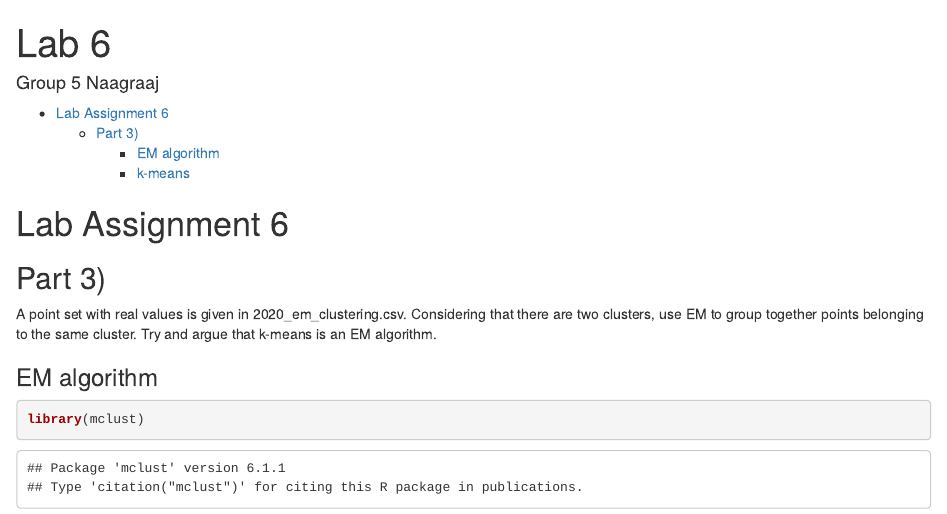
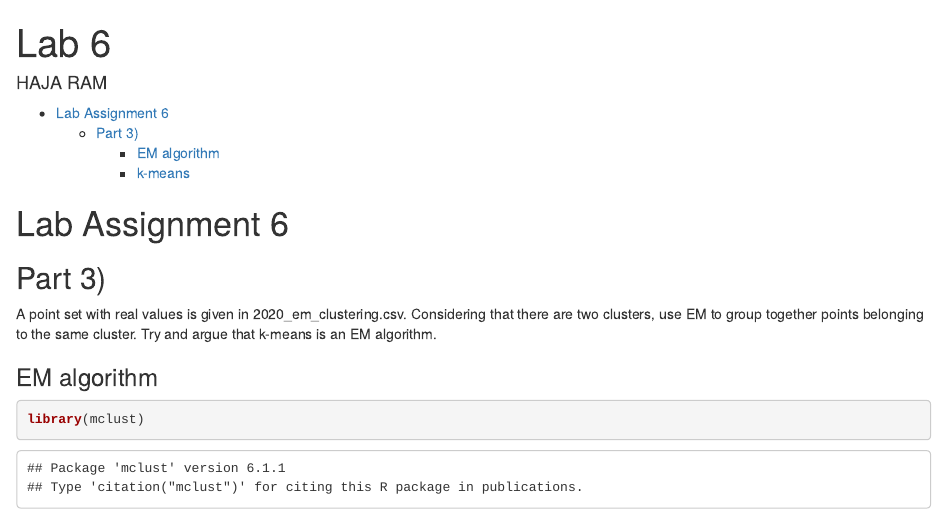
Before and after one commit to Hajarampatel/AI_midsem, an R Markdown document (lab6_part3.Rmd): the page in a window 1100 px wide, from its top. Rendered offline with R 4.5, knitr and Pandoc, with nearby package versions; code that draws random numbers runs with fixed seeds of ours.

Commit message:
Update lab6_part3.Rmd

```diff
--- a/lab6_part3.Rmd
+++ b/lab6_part3.Rmd
@@ -1,6 +1,6 @@
 ---
 title: "Lab 6"
-author: "Group 5 Naagraaj"
+author: "HAJA RAM"
 output:
   html_notebook:
     toc: yes
```
